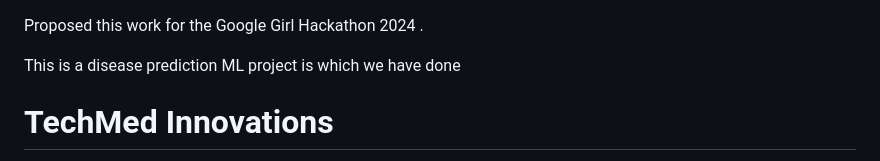
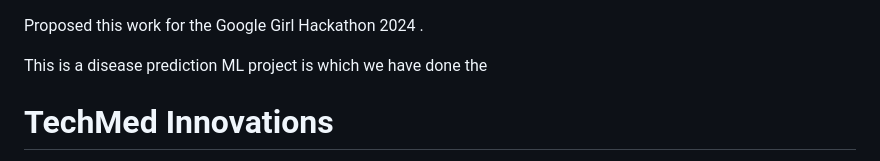
Before and after one commit to navyatripathi/TechMed-Innovations, a Markdown page: README.md, the part around the change. Drawn GitHub-style.

```diff
--- a/README.md
+++ b/README.md
@@ -1,6 +1,6 @@
 Proposed this work for the Google Girl Hackathon 2024 .
 
-This is a disease prediction ML project is which we have done
+This is a disease prediction ML project is which we have done the
 
 
 # TechMed Innovations
```
